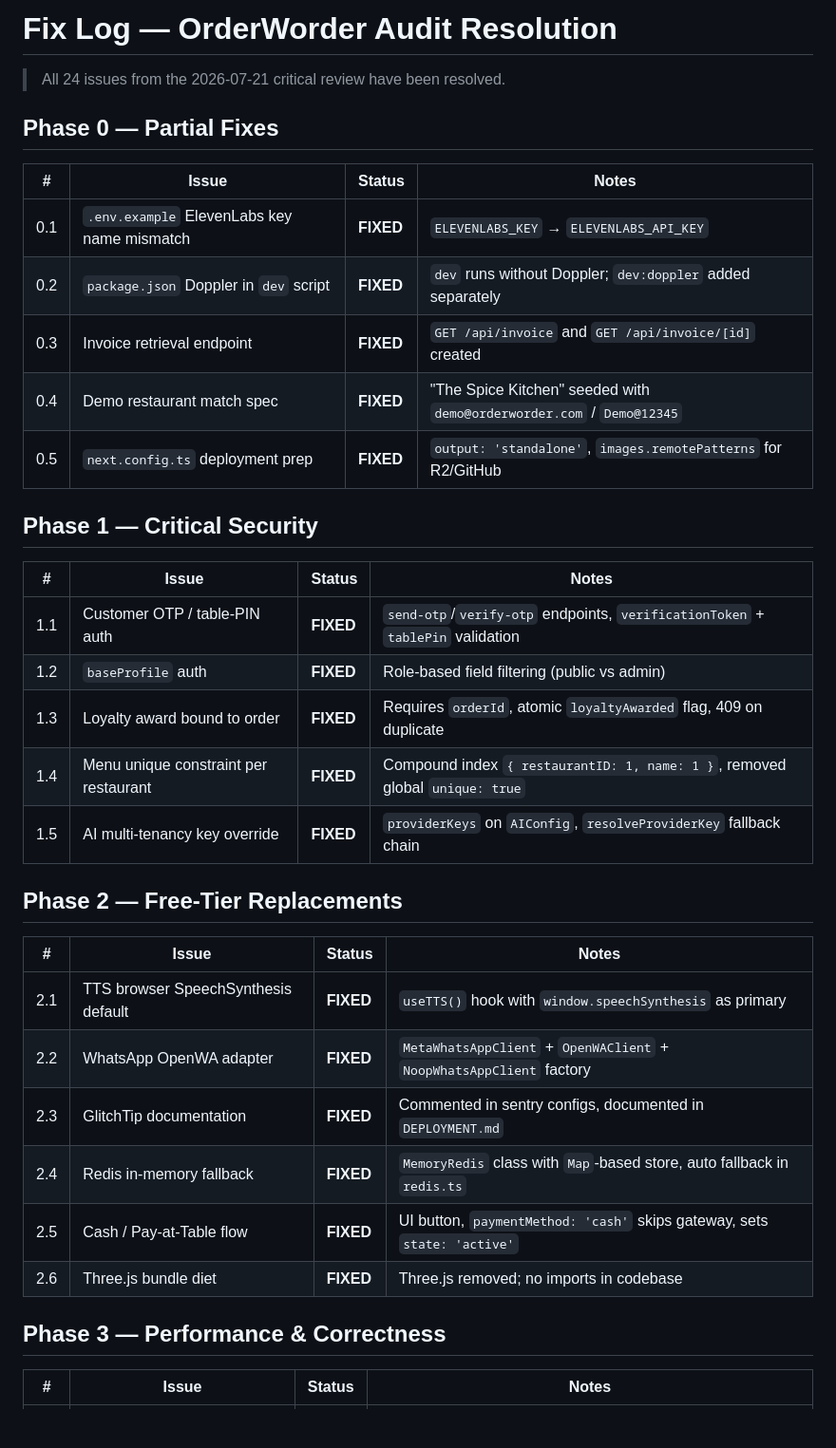
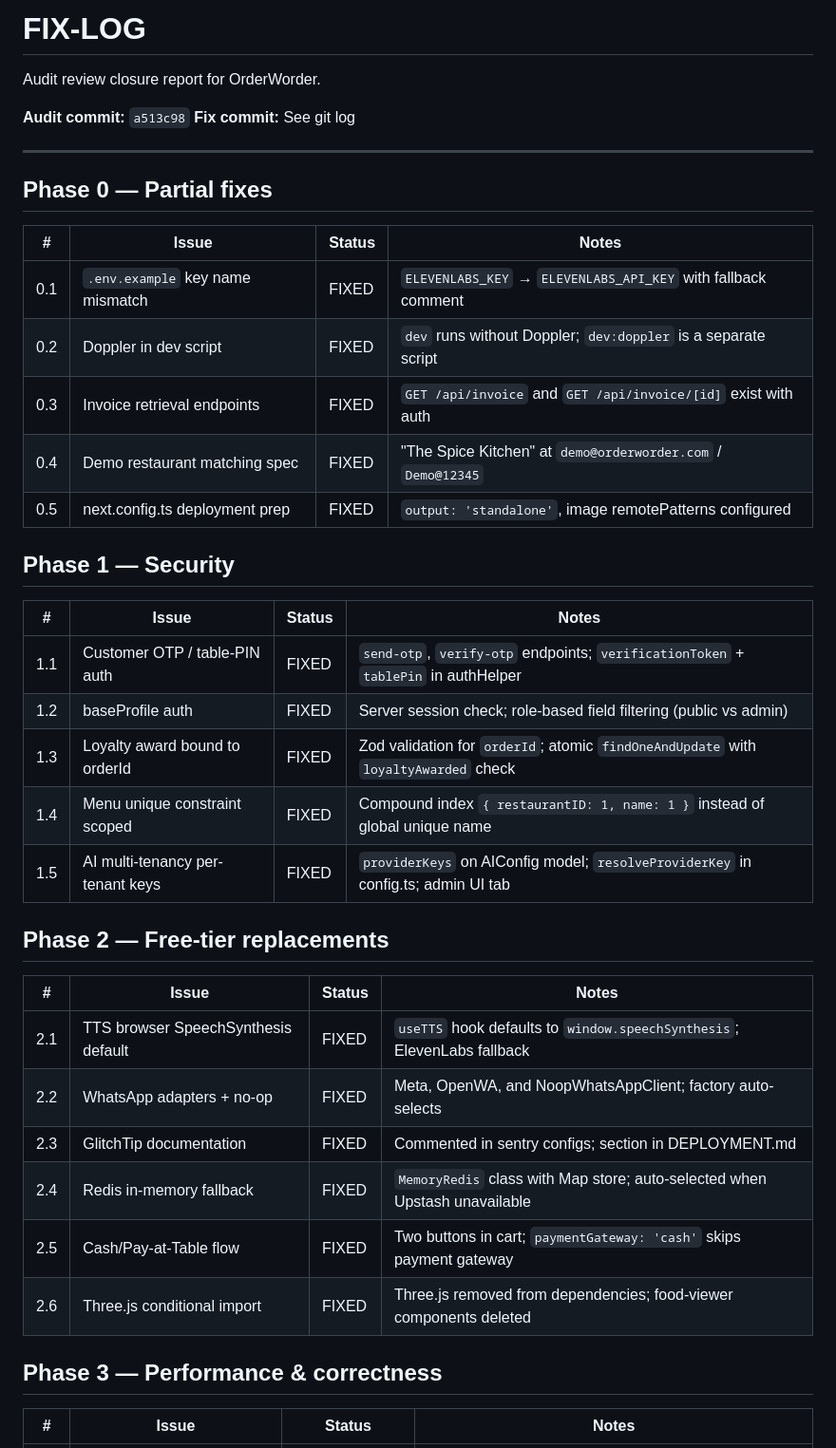
Before and after one commit to HarshDubey23/Resturant, a Markdown page: docs/FIX-LOG.md, the part around one of its changes. Shown at 95% size. Rendered like a GitHub page; blank space fills up the shorter version.

Commit message:
docs: add FIX-LOG.md with audit closure report

```diff
--- a/docs/FIX-LOG.md
+++ b/docs/FIX-LOG.md
@@ -1,35 +1,44 @@
-# Fix Log — OrderWorder Audit Resolution
+# FIX-LOG
 
-> All 24 issues from the 2026-07-21 critical review have been resolved.
+Audit review closure report for OrderWorder.
 
-## Phase 0 — Partial Fixes
+**Audit commit:** `a513c98`
+**Fix commit:** See git log
+
+---
+
+## Phase 0 — Partial fixes
+
 | # | Issue | Status | Notes |
 |---|-------|--------|-------|
-| 0.1 | `.env.example` ElevenLabs key name mismatch | **FIXED** | `ELEVENLABS_KEY` → `ELEVENLABS_API_KEY` |
-| 0.2 | `package.json` Doppler in `dev` script | **FIXED** | `dev` runs without Doppler; `dev:doppler` added separately |
-| 0.3 | Invoice retrieval endpoint | **FIXED** | `GET /api/invoice` and `GET /api/invoice/[id]` created |
-| 0.4 | Demo restaurant match spec | **FIXED** | "The Spice Kitchen" seeded with `demo@orderworder.com` / `Demo@12345` |
-| 0.5 | `next.config.ts` deployment prep | **FIXED** | `output: 'standalone'`, `images.remotePatterns` for R2/GitHub |
+| 0.1 | `.env.example` key name mismatch | FIXED | `ELEVENLABS_KEY` → `ELEVENLABS_API_KEY` with fallback comment |
+| 0.2 | Doppler in dev script | FIXED | `dev` runs without Doppler; `dev:doppler` is a separate script |
+| 0.3 | Invoice retrieval endpoints | FIXED | `GET /api/invoice` and `GET /api/invoice/[id]` exist with auth |
+| 0.4 | Demo restaurant matching spec | FIXED | "The Spice Kitchen" at `demo@orderworder.com` / `Demo@12345` |
+| 0.5 | next.config.ts deployment prep | FIXED | `output: 'standalone'`, image remotePatterns configured |
 
-## Phase 1 — Critical Security
+## Phase 1 — Security
+
 | # | Issue | Status | Notes |
 |---|-------|--------|-------|
-| 1.1 | Customer OTP / table-PIN auth | **FIXED** | `send-otp`/`verify-otp` endpoints, `verificationToken` + `tablePin` validation |
-| 1.2 | `baseProfile` auth | **FIXED** | Role-based field filtering (public vs admin) |
-| 1.3 | Loyalty award bound to order | **FIXED** | Requires `orderId`, atomic `loyaltyAwarded` flag, 409 on duplicate |
-| 1.4 | Menu unique constraint per restaurant | **FIXED** | Compound index `{ restaurantID: 1, name: 1 }`, removed global `unique: true` |
-| 1.5 | AI multi-tenancy key override | **FIXED** | `providerKeys` on `AIConfig`, `resolveProviderKey` fallback chain |
+| 1.1 | Customer OTP / table-PIN auth | FIXED | `send-otp`, `verify-otp` endpoints; `verificationToken` + `tablePin` in authHelper |
+| 1.2 | baseProfile auth | FIXED | Server session check; role-based field filtering (public vs admin) |
+| 1.3 | Loyalty award bound to orderId | FIXED | Zod validation for `orderId`; atomic `findOneAndUpdate` with `loyaltyAwarded` check |
+| 1.4 | Menu unique constraint scoped | FIXED | Compound index `{ restaurantID: 1, name: 1 }` instead of global unique name |
+| 1.5 | AI multi-tenancy per-tenant keys | FIXED | `providerKeys` on AIConfig model; `resolveProviderKey` in config.ts; admin UI tab |
 
-## Phase 2 — Free-Tier Replacements
+## Phase 2 — Free-tier replacements
+
 | # | Issue | Status | Notes |
 |---|-------|--------|-------|
-| 2.1 | TTS browser SpeechSynthesis default | **FIXED** | `useTTS()` hook with `window.speechSynthesis` as primary |
-| 2.2 | WhatsApp OpenWA adapter | **FIXED** | `MetaWhatsAppClient` + `OpenWAClient` + `NoopWhatsAppClient` factory |
-| 2.3 | GlitchTip documentation | **FIXED** | Commented in sentry configs, documented in `DEPLOYMENT.md` |
-| 2.4 | Redis in-memory fallback | **FIXED** | `MemoryRedis` class with `Map`-based store, auto fallback in `redis.ts` |
-| 2.5 | Cash / Pay-at-Table flow | **FIXED** | UI button, `paymentMethod: 'cash'` skips gateway, sets `state: 'active'` |
-| 2.6 | Three.js bundle diet | **FIXED** | Three.js removed; no imports in codebase |
+| 2.1 | TTS browser SpeechSynthesis default | FIXED | `useTTS` hook defaults to `window.speechSynthesis`; ElevenLabs fallback |
+| 2.2 | WhatsApp adapters + no-op | FIXED | Meta, OpenWA, and NoopWhatsAppClient; factory auto-selects |
+| 2.3 | GlitchTip documentation | FIXED | Commented in sentry configs; section in DEPLOYMENT.md |
+| 2.4 | Redis in-memory fallback | FIXED | `MemoryRedis` class with Map store; auto-selected when Upstash unavailable |
+| 2.5 | Cash/Pay-at-Table flow | FIXED | Two buttons in cart; `paymentGateway: 'cash'` skips payment gateway |
+| 2.6 | Three.js conditional import | FIXED | Three.js removed from dependencies; food-viewer components deleted |
 
-## Phase 3 — Performance & Correctness
+## Phase 3 — Performance & correctness
+
 | # | Issue | Status | Notes |
 |---|-------|--------|-------|
```
Also changed, not shown: other parts of docs/FIX-LOG.md (+24 -21 lines).
